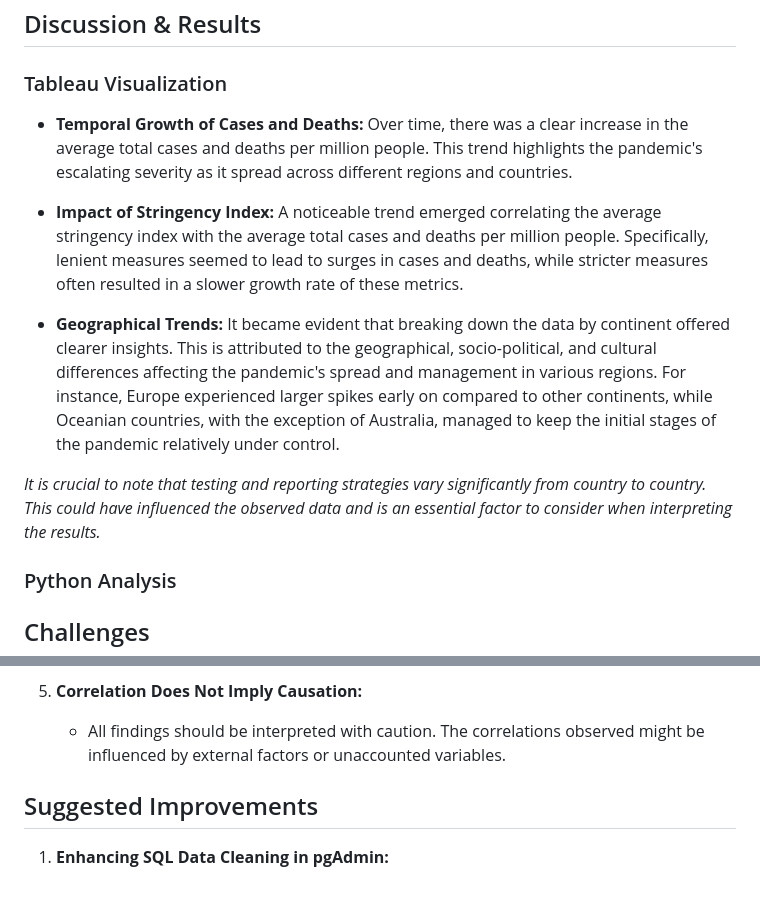
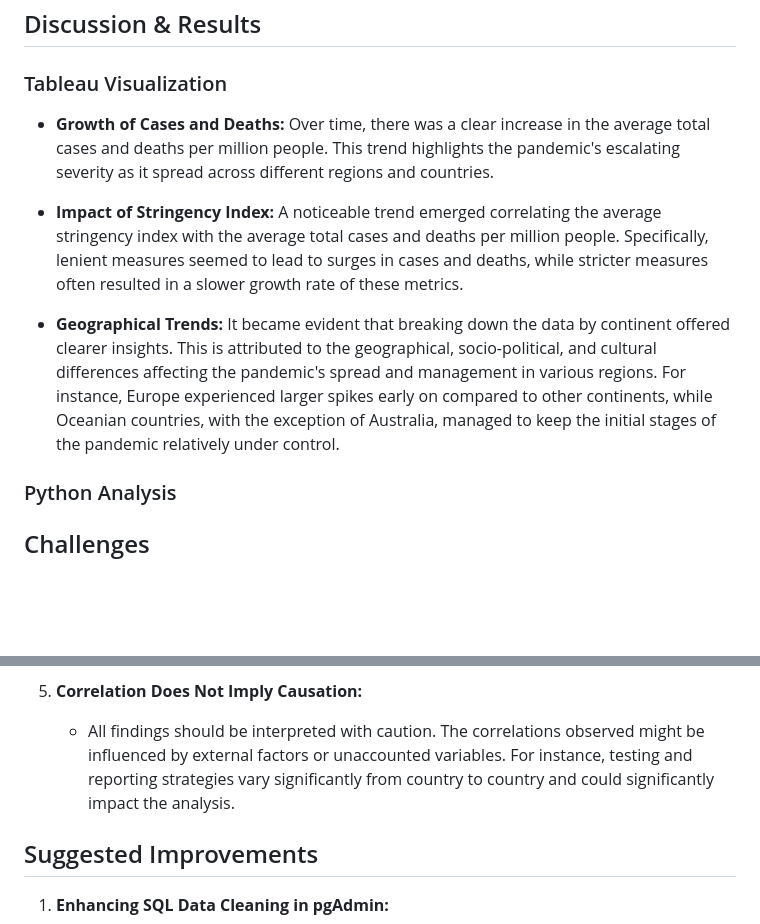
Before and after one commit to abdur-im/data-analysis-projects, a Markdown page: Covid_Mitigation_Measures/README.md, 2 parts joined by grey strips. Rendered like a GitHub page; blank space fills up the shorter version.

```diff
--- a/Covid_Mitigation_Measures/README.md
+++ b/Covid_Mitigation_Measures/README.md
@@ -93,13 +93,11 @@ Data visualization using the Tableau dashboard, [The Global COVID-19 Landscape:
 
 ### Tableau Visualization
 
-- **Temporal Growth of Cases and Deaths:** Over time, there was a clear increase in the average total cases and deaths per million people. This trend highlights the pandemic's escalating severity as it spread across different regions and countries.
+- **Growth of Cases and Deaths:** Over time, there was a clear increase in the average total cases and deaths per million people. This trend highlights the pandemic's escalating severity as it spread across different regions and countries.
 
 - **Impact of Stringency Index:** A noticeable trend emerged correlating the average stringency index with the average total cases and deaths per million people. Specifically, lenient measures seemed to lead to surges in cases and deaths, while stricter measures often resulted in a slower growth rate of these metrics.
 
 - **Geographical Trends:** It became evident that breaking down the data by continent offered clearer insights. This is attributed to the geographical, socio-political, and cultural differences affecting the pandemic's spread and management in various regions. For instance, Europe experienced larger spikes early on compared to other continents, while Oceanian countries, with the exception of Australia, managed to keep the initial stages of the pandemic relatively under control.
-
-_It is crucial to note that testing and reporting strategies vary significantly from country to country. This could have influenced the observed data and is an essential factor to consider when interpreting the results._
 
 ### Python Analysis
 
@@ -121,7 +119,7 @@ _It is crucial to note that testing and reporting strategies vary significantly
     - Tableau visualizations required selective inclusion of variables to avoid visual clutter.
 
 5. **Correlation Does Not Imply Causation:**
-    - All findings should be interpreted with caution. The correlations observed might be influenced by external factors or unaccounted variables.
+    - All findings should be interpreted with caution. The correlations observed might be influenced by external factors or unaccounted variables. For instance, testing and reporting strategies vary significantly from country to country and could significantly impact the analysis.
 
 
 ## Suggested Improvements
```
